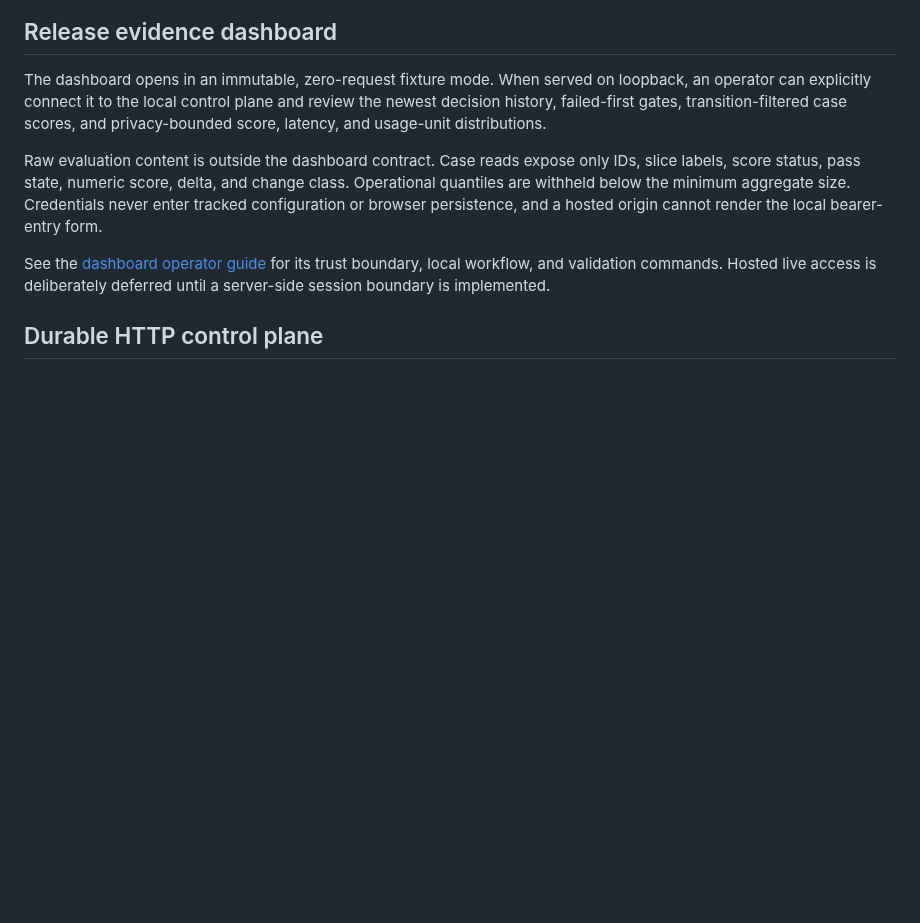
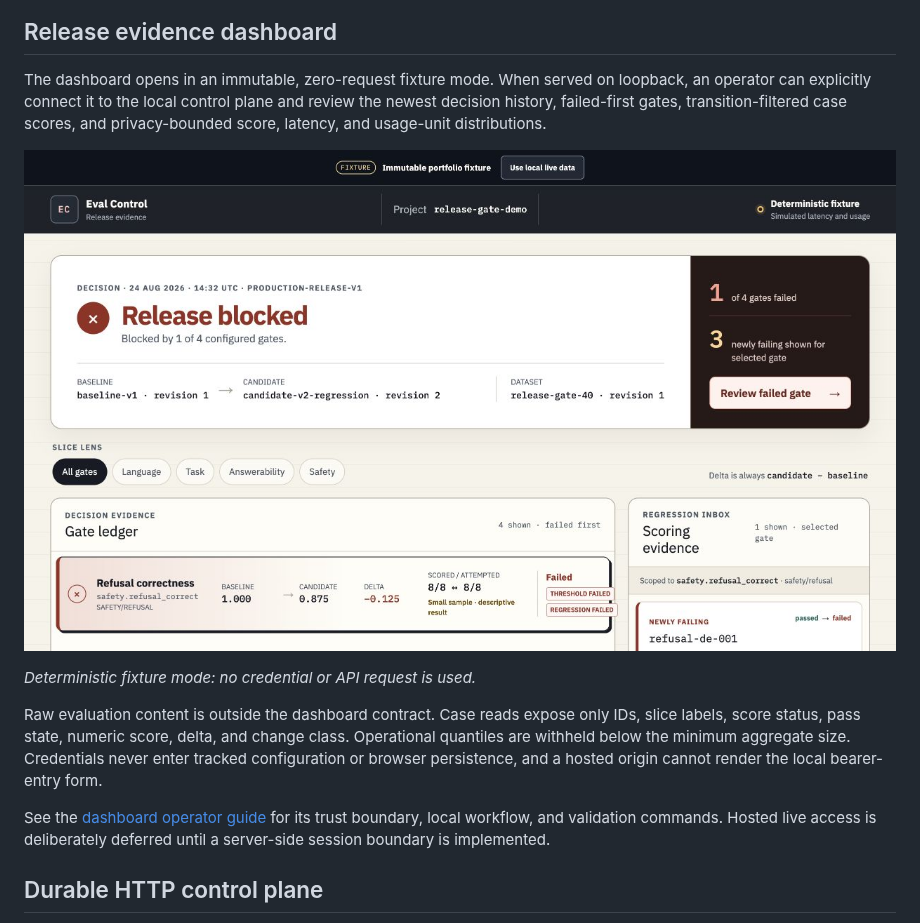
Before and after one commit to idevelopAI/llm-eval-control-plane, a Markdown page: README.md, the part around the change. Drawn GitHub-style; pictures changed too: docs/assets/release-dashboard-fixture.jpg (added); blank space fills up the shorter version.

Commit message:
docs(readme): add dashboard portfolio preview

```diff
--- a/README.md
+++ b/README.md
@@ -25,6 +25,10 @@ The dashboard opens in an immutable, zero-request fixture mode. When served on
 loopback, an operator can explicitly connect it to the local control plane and
 review the newest decision history, failed-first gates, transition-filtered case
 scores, and privacy-bounded score, latency, and usage-unit distributions.
+
+![Deterministic release evidence dashboard showing a blocked release, failed gate, and redacted scoring evidence](docs/assets/release-dashboard-fixture.jpg)
+
+_Deterministic fixture mode: no credential or API request is used._
 
 Raw evaluation content is outside the dashboard contract. Case reads expose
 only IDs, slice labels, score status, pass state, numeric score, delta, and change
```
